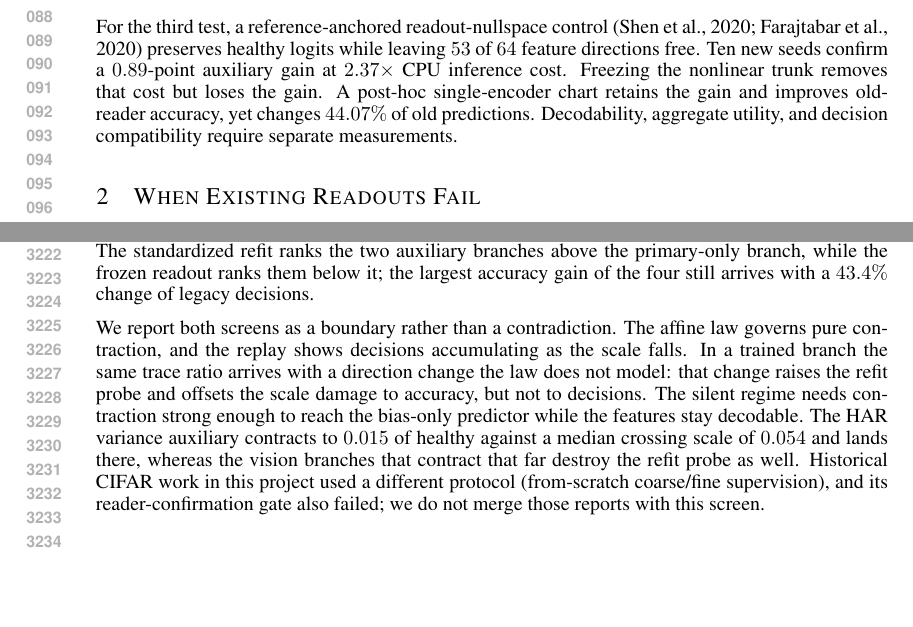
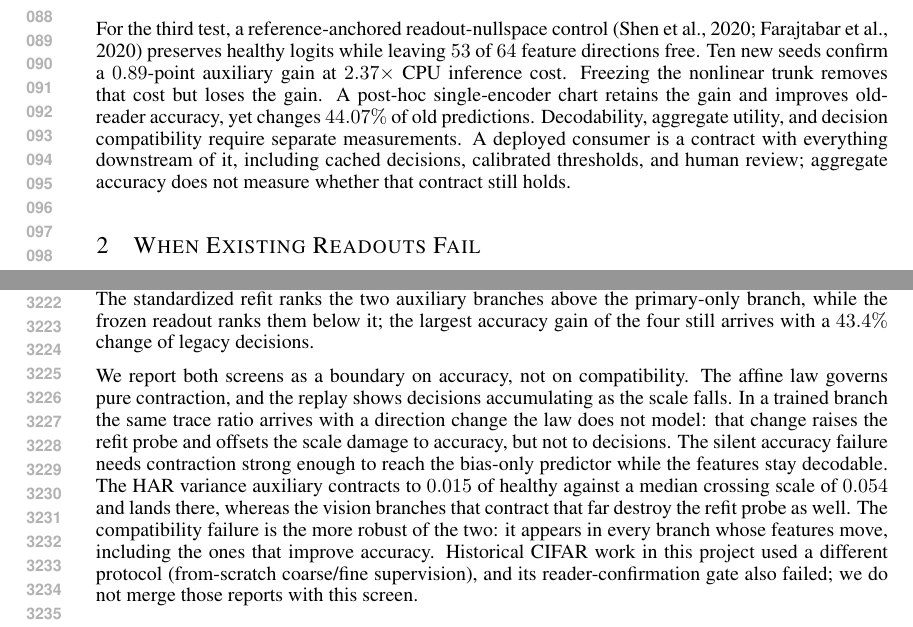
Before and after one commit to code-2026l/RepFix, a LaTeX paper (paper/RepFix_ICLR2027.tex): two parts of pages 2 and 60 of 65, joined at a grey line, cut so that both start at the same text, the shorter picture padded with empty space. Compiled offline with pdfLaTeX.

Commit message:
Frame compatibility as a deployment contract
Adds the downstream-contract motivation to the introduction and states in H.16 that the vision screen bounds the accuracy failure, not the compatibility failure.

```diff
--- a/paper/RepFix_ICLR2027.tex
+++ b/paper/RepFix_ICLR2027.tex
@@ -70,7 +70,7 @@ This failure also occurs with a real auxiliary objective. HAR reconstruction low
 
 We study the failure through three complementary tests. First, exact affine-readout boundaries and a fixed repair hierarchy identify the contribution of scale. Second, a signed chain-rule audit explains what task-gradient relations and an unsigned radial probe leave unresolved. Methods such as PCGrad~\citep{yu2020pcgrad} and CAGrad~\citep{liu2021cagrad} act on task-gradient relations; variance change also depends on the update's alignment with the variance gradient. For Adam, we additionally measure the applied parameter increment. Third, we test whether useful auxiliary learning can coexist with an unchanged readout.
 
-For the third test, a reference-anchored readout-nullspace control~\citep{shen2020backward,farajtabar2020ogd} preserves healthy logits while leaving $53$ of $64$ feature directions free. Ten new seeds confirm a $\BenefitGuardGain$-point auxiliary gain at $\BenefitLatencyRatio\times$ CPU inference cost. Freezing the nonlinear trunk removes that cost but loses the gain. A post-hoc single-encoder chart retains the gain and improves old-reader accuracy, yet changes $\ChartDisagreement\%$ of old predictions. Decodability, aggregate utility, and decision compatibility require separate measurements.
+For the third test, a reference-anchored readout-nullspace control~\citep{shen2020backward,farajtabar2020ogd} preserves healthy logits while leaving $53$ of $64$ feature directions free. Ten new seeds confirm a $\BenefitGuardGain$-point auxiliary gain at $\BenefitLatencyRatio\times$ CPU inference cost. Freezing the nonlinear trunk removes that cost but loses the gain. A post-hoc single-encoder chart retains the gain and improves old-reader accuracy, yet changes $\ChartDisagreement\%$ of old predictions. Decodability, aggregate utility, and decision compatibility require separate measurements. A deployed consumer is a contract with everything downstream of it, including cached decisions, calibrated thresholds, and human review; aggregate accuracy does not measure whether that contract still holds.
 
 \begin{figure}[t]
 \centering
@@ -1834,15 +1834,17 @@ auxiliary branches above the primary-only branch, while the frozen readout ranks
 them below it; the largest accuracy gain of the four still arrives with a
 $43.4\%$ change of legacy decisions.
 
-We report both screens as a boundary rather than a contradiction. The affine law
-governs pure contraction, and the replay shows decisions accumulating as the
-scale falls. In a trained branch the same trace ratio arrives with a direction
-change the law does not model: that change raises the refit probe and offsets
-the scale damage to accuracy, but not to decisions. The silent regime needs
-contraction strong enough to reach the bias-only predictor while the features
-stay decodable. The HAR variance auxiliary contracts to $0.015$ of healthy
-against a median crossing scale of $0.054$ and lands there, whereas the vision
-branches that contract that far destroy the refit probe as well. Historical
+We report both screens as a boundary on accuracy, not on compatibility. The
+affine law governs pure contraction, and the replay shows decisions accumulating
+as the scale falls. In a trained branch the same trace ratio arrives with a
+direction change the law does not model: that change raises the refit probe and
+offsets the scale damage to accuracy, but not to decisions. The silent accuracy
+failure needs contraction strong enough to reach the bias-only predictor while
+the features stay decodable. The HAR variance auxiliary contracts to $0.015$ of
+healthy against a median crossing scale of $0.054$ and lands there, whereas the
+vision branches that contract that far destroy the refit probe as well. The
+compatibility failure is the more robust of the two: it appears in every branch
+whose features move, including the ones that improve accuracy. Historical
 CIFAR work in this project used a different protocol (from-scratch coarse/fine
 supervision), and its reader-confirmation gate also failed; we do not merge those
 reports with this screen.
```
Also changed, not shown: paper/RepFix_ICLR2027.pdf.
